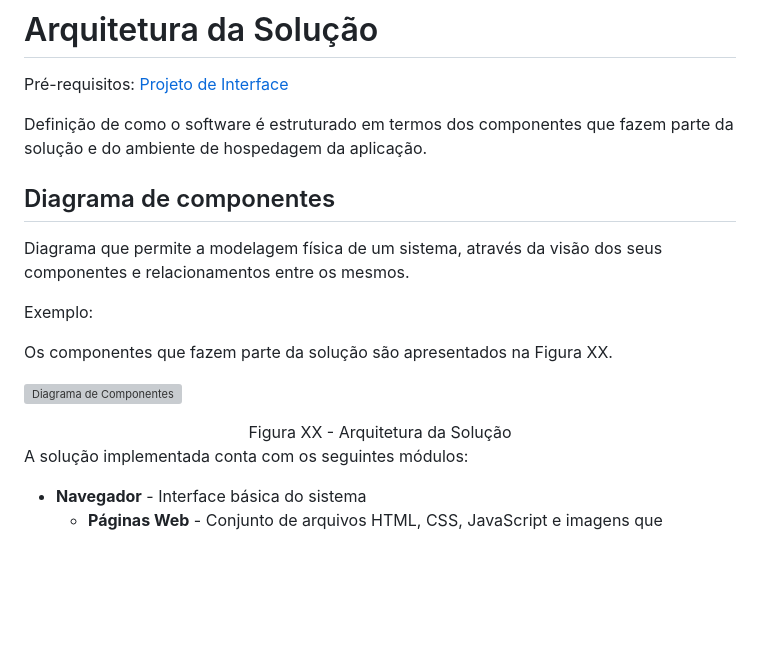
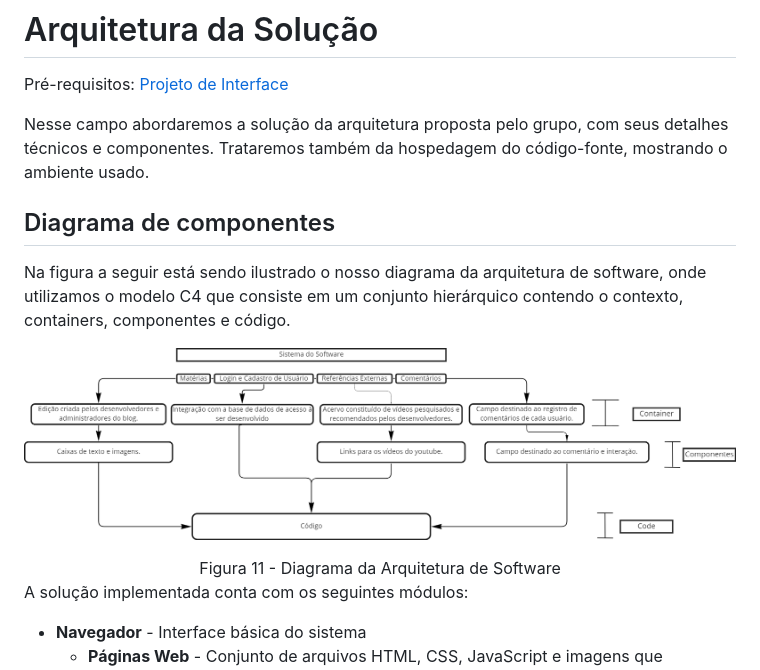
Before and after one commit to ICEI-PUC-Minas-PMV-ADS/criptowiki, a Markdown page: docs/05-Arquitetura da Solução.md, the part around the change. GitHub-like rendering; pictures changed too: docs/img/Figura 11 - Diagrama da Arquitetura de Software.png (added); blank space fills up the shorter version; grey boxes are pictures that could not be loaded.

Commit message:
doc 05

```diff
--- a/docs/05-Arquitetura da Solução.md
+++ b/docs/05-Arquitetura da Solução.md
@@ -2,18 +2,15 @@
 
 <span style="color:red">Pré-requisitos: <a href="3-Projeto de Interface.md"> Projeto de Interface</a></span>
 
-Definição de como o software é estruturado em termos dos componentes que fazem parte da solução e do ambiente de hospedagem da aplicação.
+Nesse campo abordaremos a solução da arquitetura proposta pelo grupo, com seus detalhes técnicos e componentes. Trataremos também da hospedagem do código-fonte, mostrando o ambiente usado.
 
 ## Diagrama de componentes
 
-Diagrama que permite a modelagem física de um sistema, através da visão dos seus componentes e relacionamentos entre os mesmos.
+Na figura a seguir está sendo ilustrado o nosso diagrama da arquitetura de software, onde utilizamos o modelo C4 que consiste em um conjunto hierárquico contendo o contexto, containers, componentes e código.
 
-Exemplo:
 
-Os componentes que fazem parte da solução são apresentados na Figura XX.
-
-![Diagrama de Componentes](img/componentes.png)
-<center>Figura XX - Arquitetura da Solução</center>
+![Figura 11 - Diagrama da Arquitetura de Software](img/Figura%2011%20-%20Diagrama%20da%20Arquitetura%20de%20Software.png)
+<center>Figura 11 - Diagrama da Arquitetura de Software</center>
 
 A solução implementada conta com os seguintes módulos:
 - **Navegador** - Interface básica do sistema
```
